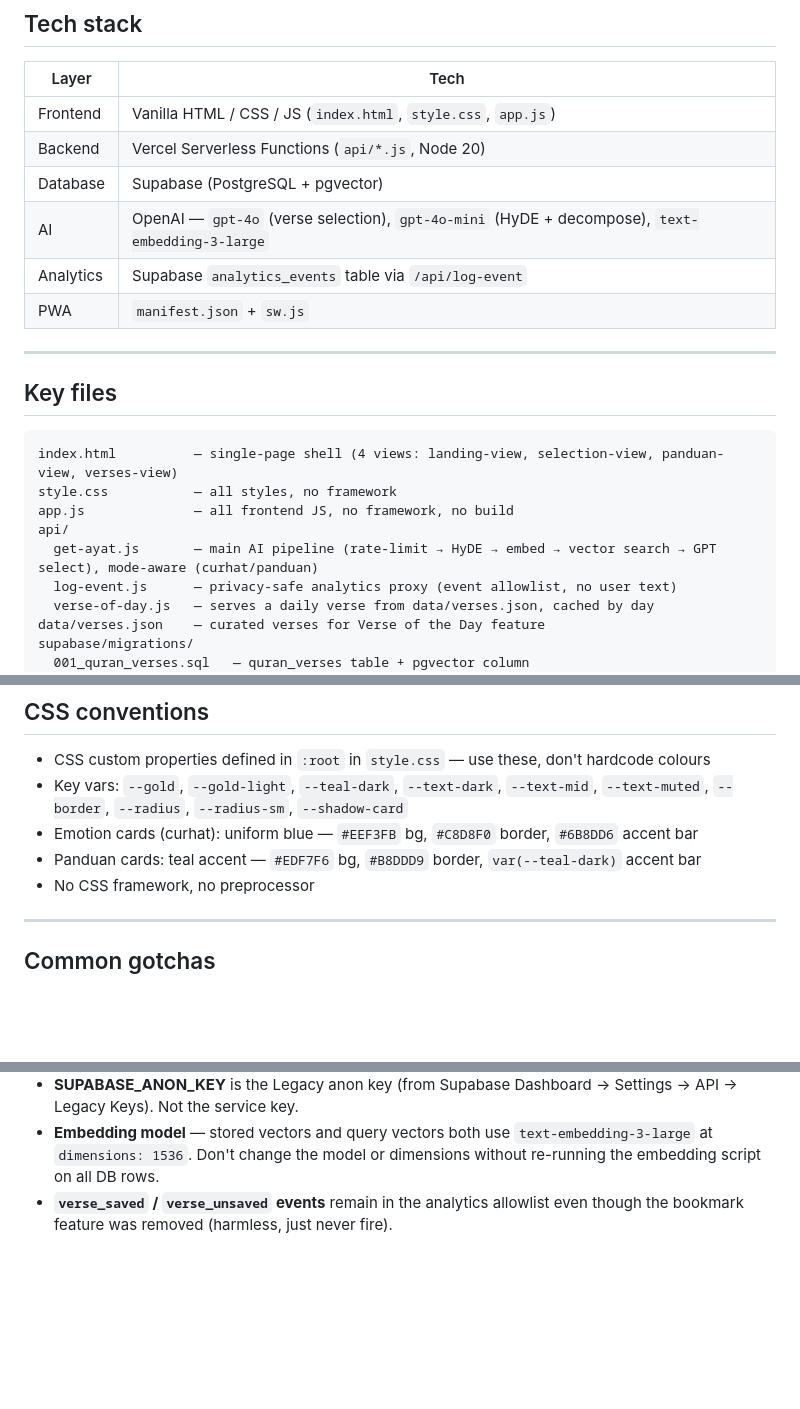
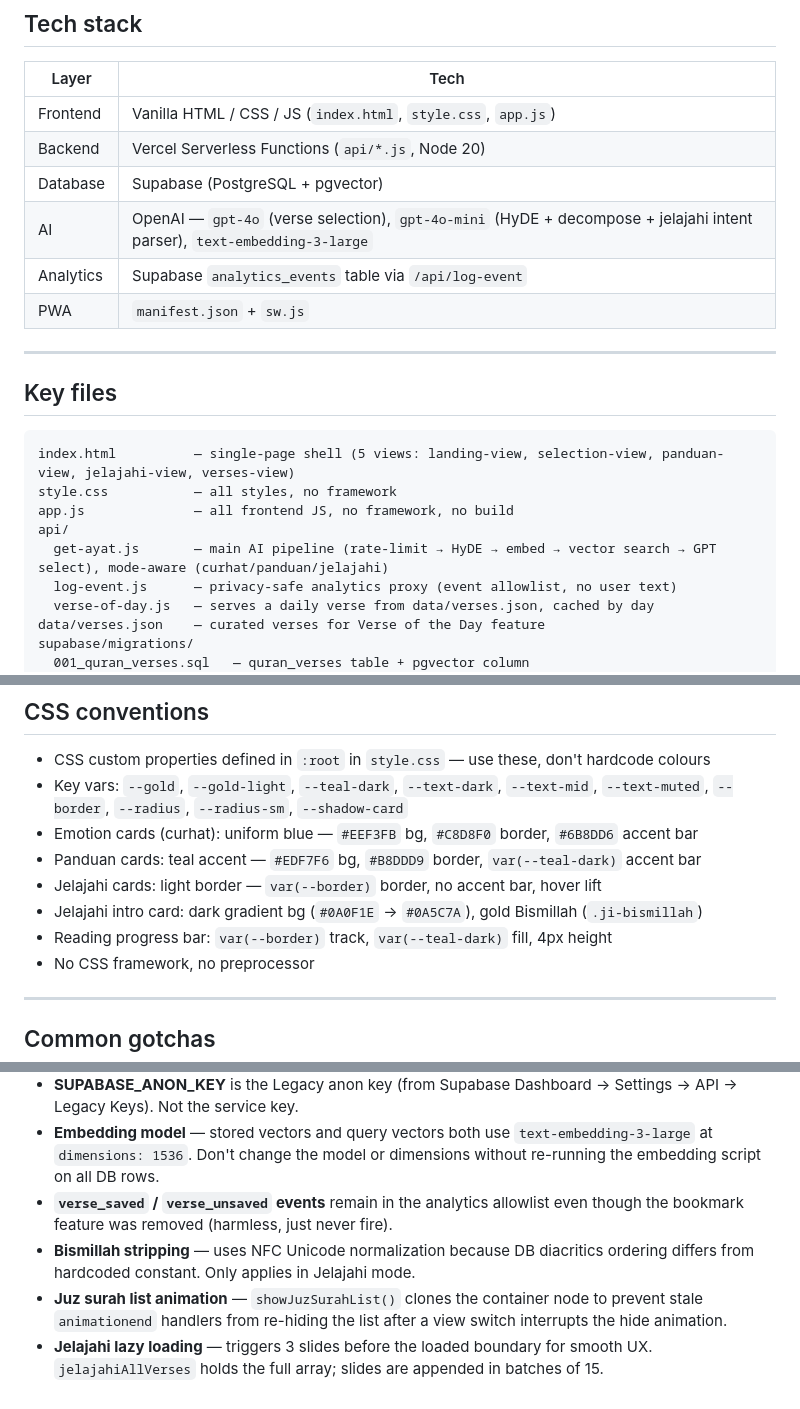
Before and after one commit to jafarfathulhaq/quran-feelings, a Markdown page: CLAUDE.md, 3 parts joined by grey strips. Rendered like a GitHub page; blank space fills up the shorter version.

````diff
--- a/CLAUDE.md
+++ b/CLAUDE.md
@@ -16,7 +16,7 @@
 | Frontend | Vanilla HTML / CSS / JS (`index.html`, `style.css`, `app.js`) |
 | Backend | Vercel Serverless Functions (`api/*.js`, Node 20) |
 | Database | Supabase (PostgreSQL + pgvector) |
-| AI | OpenAI — `gpt-4o` (verse selection), `gpt-4o-mini` (HyDE + decompose), `text-embedding-3-large` |
+| AI | OpenAI — `gpt-4o` (verse selection), `gpt-4o-mini` (HyDE + decompose + jelajahi intent parser), `text-embedding-3-large` |
 | Analytics | Supabase `analytics_events` table via `/api/log-event` |
 | PWA | `manifest.json` + `sw.js` |
 
@@ -24,11 +24,11 @@
 
 ## Key files
 ```
-index.html          — single-page shell (4 views: landing-view, selection-view, panduan-view, verses-view)
+index.html          — single-page shell (5 views: landing-view, selection-view, panduan-view, jelajahi-view, verses-view)
 style.css           — all styles, no framework
 app.js              — all frontend JS, no framework, no build
 api/
-  get-ayat.js       — main AI pipeline (rate-limit → HyDE → embed → vector search → GPT select), mode-aware (curhat/panduan)
+  get-ayat.js       — main AI pipeline (rate-limit → HyDE → embed → vector search → GPT select), mode-aware (curhat/panduan/jelajahi)
   log-event.js      — privacy-safe analytics proxy (event allowlist, no user text)
   verse-of-day.js   — serves a daily verse from data/verses.json, cached by day
 data/verses.json    — curated verses for Verse of the Day feature
@@ -109,6 +173,9 @@ GROUP BY event_type ORDER BY count DESC;
 - Key vars: `--gold`, `--gold-light`, `--teal-dark`, `--text-dark`, `--text-mid`, `--text-muted`, `--border`, `--radius`, `--radius-sm`, `--shadow-card`
 - Emotion cards (curhat): uniform blue — `#EEF3FB` bg, `#C8D8F0` border, `#6B8DD6` accent bar
 - Panduan cards: teal accent — `#EDF7F6` bg, `#B8DDD9` border, `var(--teal-dark)` accent bar
+- Jelajahi cards: light border — `var(--border)` border, no accent bar, hover lift
+- Jelajahi intro card: dark gradient bg (`#0A0F1E` → `#0A5C7A`), gold Bismillah (`.ji-bismillah`)
+- Reading progress bar: `var(--border)` track, `var(--teal-dark)` fill, 4px height
 - No CSS framework, no preprocessor
 
 ---
@@ -120,3 +187,6 @@ GROUP BY event_type ORDER BY count DESC;
 - **SUPABASE_ANON_KEY** is the Legacy anon key (from Supabase Dashboard → Settings → API → Legacy Keys). Not the service key.
 - **Embedding model** — stored vectors and query vectors both use `text-embedding-3-large` at `dimensions: 1536`. Don't change the model or dimensions without re-running the embedding script on all DB rows.
 - **`verse_saved` / `verse_unsaved` events** remain in the analytics allowlist even though the bookmark feature was removed (harmless, just never fire).
+- **Bismillah stripping** — uses NFC Unicode normalization because DB diacritics ordering differs from hardcoded constant. Only applies in Jelajahi mode.
+- **Juz surah list animation** — `showJuzSurahList()` clones the container node to prevent stale `animationend` handlers from re-hiding the list after a view switch interrupts the hide animation.
+- **Jelajahi lazy loading** — triggers 3 slides before the loaded boundary for smooth UX. `jelajahiAllVerses` holds the full array; slides are appended in batches of 15.
````
Also changed, not shown: other parts of CLAUDE.md (+76 -12 lines).
